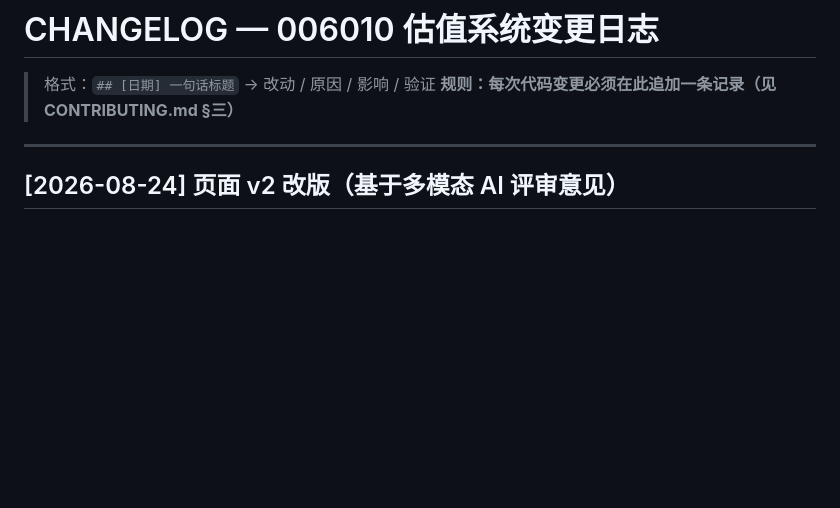
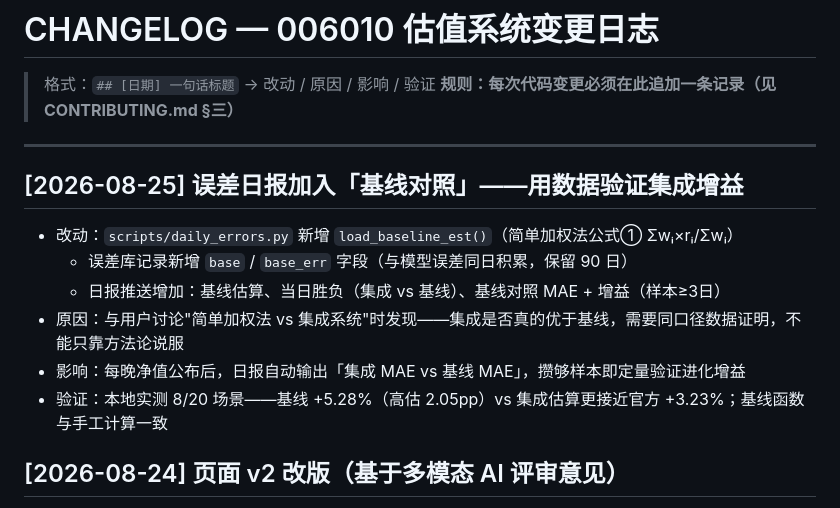
Before and after one commit to cometure214-a11y/006010-valuation, a Markdown page: CHANGELOG.md, the part around the change. Rendered like a GitHub page; blank space fills up the shorter version.

Commit message:
docs: CHANGELOG 记录基线对照功能

```diff
--- a/CHANGELOG.md
+++ b/CHANGELOG.md
@@ -4,6 +4,14 @@
 > **规则：每次代码变更必须在此追加一条记录（见 CONTRIBUTING.md §三）**
 
 ---
+
+## [2026-08-25] 误差日报加入「基线对照」——用数据验证集成增益
+- 改动：`scripts/daily_errors.py` 新增 `load_baseline_est()`（简单加权法公式① Σwᵢ×rᵢ/Σwᵢ）
+  - 误差库记录新增 `base` / `base_err` 字段（与模型误差同日积累，保留 90 日）
+  - 日报推送增加：基线估算、当日胜负（集成 vs 基线）、基线对照 MAE + 增益（样本≥3日）
+- 原因：与用户讨论"简单加权法 vs 集成系统"时发现——集成是否真的优于基线，需要同口径数据证明，不能只靠方法论说服
+- 影响：每晚净值公布后，日报自动输出「集成 MAE vs 基线 MAE」，攒够样本即定量验证进化增益
+- 验证：本地实测 8/20 场景——基线 +5.28%（高估 2.05pp）vs 集成估算更接近官方 +3.23%；基线函数与手工计算一致
 
 ## [2026-08-24] 页面 v2 改版（基于多模态 AI 评审意见）
 - 改动：`scripts/gen_static.py` 全面重构
```
